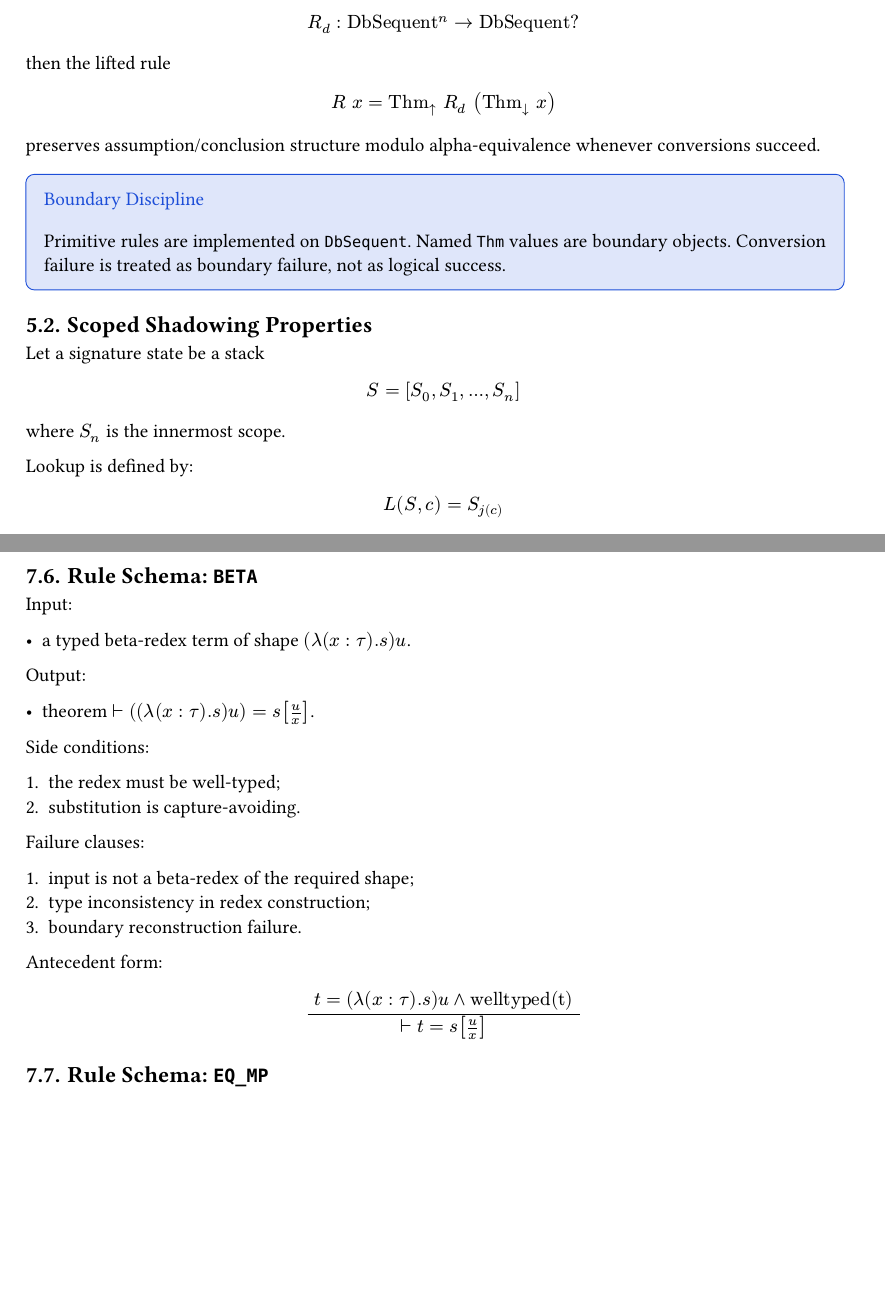
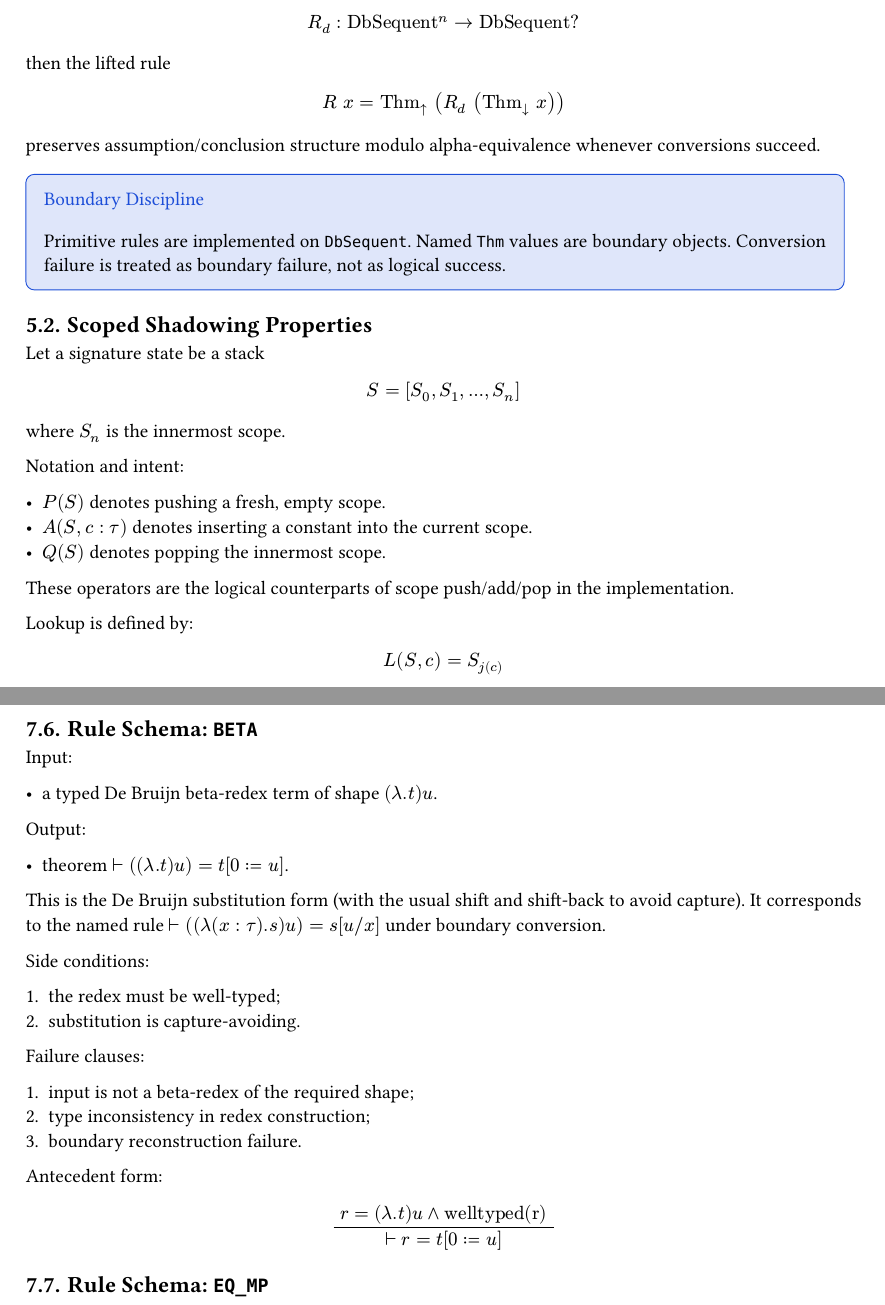
Before and after one commit to Luna-Flow/QED, a Typst document (doc/qed_formal_spec.typ): two parts of pages 4 and 7 of 10, joined at a grey line, cut so that both start at the same text, the shorter picture padded with empty space. Compiled offline with Typst 0.15.

Commit message:
doc: update formal spec de bruijn beta

```diff
--- a/doc/qed_formal_spec.typ
+++ b/doc/qed_formal_spec.typ
@@ -231,11 +231,11 @@ $
 Lemma (Rule Lifting Safety):
 if a primitive core rule $R_d$ satisfies
 $
-  R_d : "DbSequent"^n -> "DbSequent"?
+  R_d : "DbSequent"^n arrow.r "DbSequent"?
 $
 then the lifted rule
 $
-  R" "x = "Thm"_arrow.t" "R_d" "("Thm"_arrow.b" "x)
+  R" "x = "Thm"_arrow.t" "(R_d" "("Thm"_arrow.b" "x))
 $
 preserves assumption/conclusion structure modulo alpha-equivalence whenever conversions succeed.
 
@@ -250,6 +250,14 @@ $
   S = [S_0, S_1, ..., S_n]
 $
 where $S_n$ is the innermost scope.
+
+Notation and intent:
+
+- $P(S)$ denotes pushing a fresh, empty scope.
+- $A(S, c : tau)$ denotes inserting a constant into the current scope.
+- $Q(S)$ denotes popping the innermost scope.
+
+These operators are the logical counterparts of scope push/add/pop in the implementation.
 
 Lookup is defined by:
 $
@@ -470,11 +478,13 @@ $
 
 Input:
 
-- a typed beta-redex term of shape $(λ (x : tau). s) u$.
+- a typed De Bruijn beta-redex term of shape $(λ. t) u$.
 
 Output:
 
-- theorem $tack.r ((λ (x : tau). s) u) = s[u/x]$.
+- theorem $tack.r ((λ. t) u) = t[0 := u]$.
+
+This is the De Bruijn substitution form (with the usual shift and shift-back to avoid capture). It corresponds to the named rule $tack.r ((λ (x : tau). s) u) = s[u\/x]$ under boundary conversion.
 
 Side conditions:
 
@@ -489,9 +499,9 @@ Failure clauses:
 
 Antecedent form:
 $
-  (" "t = (λ (x : tau). s) u and "welltyped(t)"" ")
+  (" "r = (λ. t) u and "welltyped(r)"" ")
   /
-  (tack.r t = s[u/x])
+  (tack.r r = t[0 := u])
 $
 
 == Rule Schema: `EQ_MP`
```
Also changed, not shown: doc/qed_formal_spec.typ (8 more changed lines).
